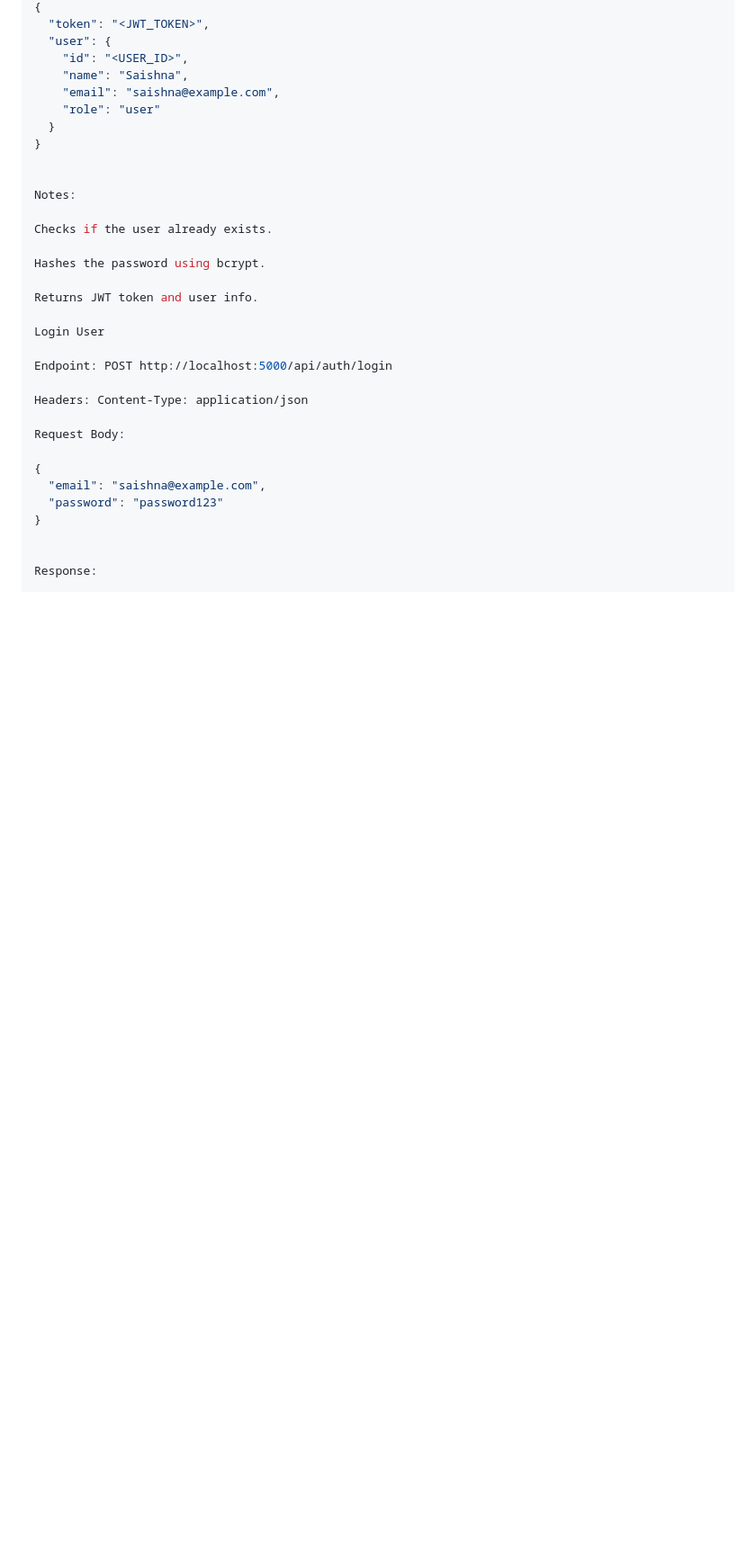
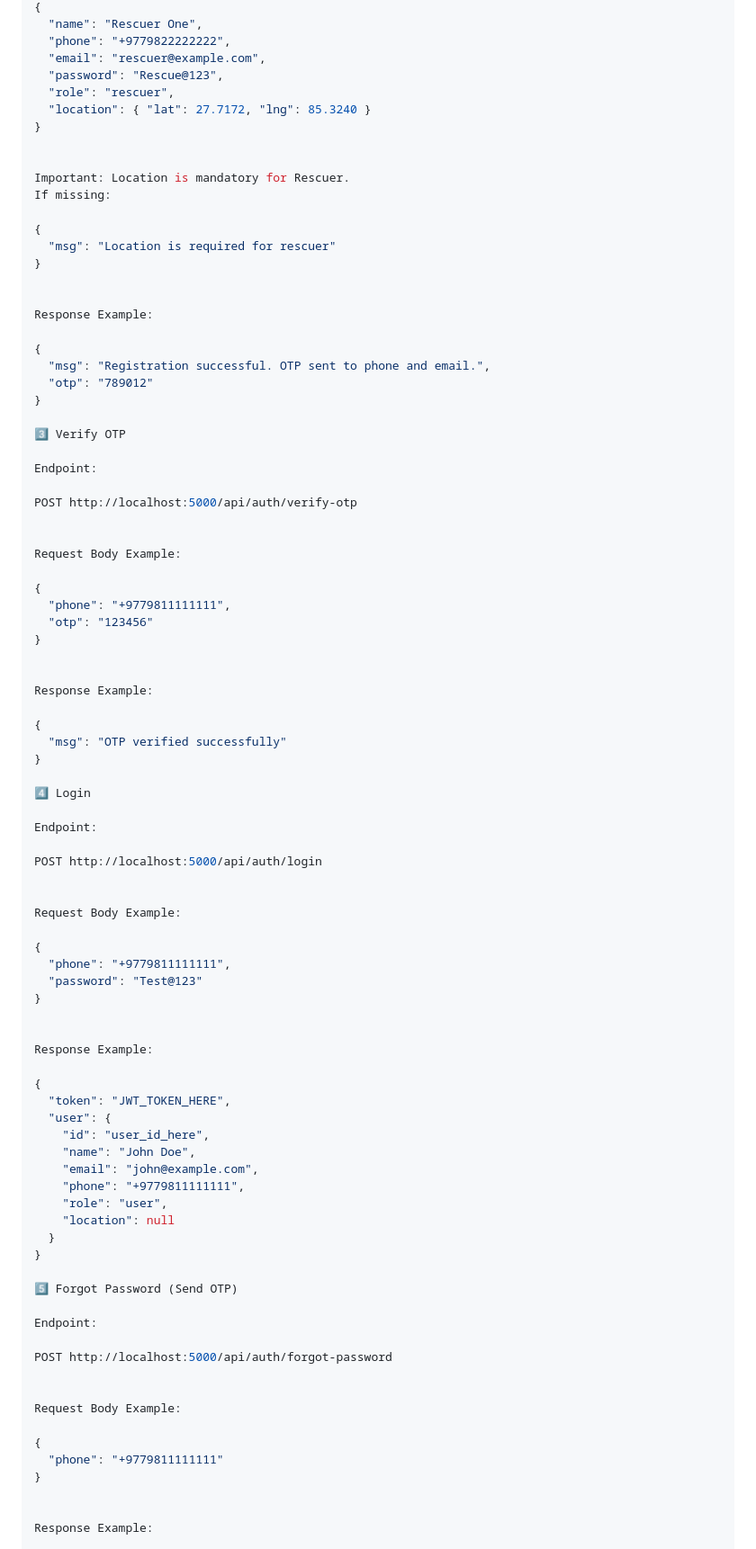
Before and after one commit to saishna/Crisis-Link, a Markdown page: README.md, the part around one of its changes. Shown at 90% size. GitHub-like rendering; blank space fills up the shorter version.

Commit message:
updated readme file with postman testing for OTP through email and Phone

```diff
--- a/README.md
+++ b/README.md
@@ -316,36 +323,92 @@ Expected Response
 {
-  "token": "<JWT_TOKEN>",
+  "name": "Rescuer One",
+  "phone": "+9779822222222",
+  "email": "rescuer@example.com",
+  "password": "Rescue@123",
+  "role": "rescuer",
+  "location": { "lat": 27.7172, "lng": 85.3240 }
+}
+
+
+Important: Location is mandatory for Rescuer.
+If missing:
+
+{
+  "msg": "Location is required for rescuer"
+}
+
+
+Response Example:
+
+{
+  "msg": "Registration successful. OTP sent to phone and email.",
+  "otp": "789012"
+}
+
+3️⃣ Verify OTP
+
+Endpoint:
+
+POST http://localhost:5000/api/auth/verify-otp
+
+
+Request Body Example:
+
+{
+  "phone": "+9779811111111",
+  "otp": "123456"
+}
+
+
+Response Example:
+
+{
+  "msg": "OTP verified successfully"
+}
+
+4️⃣ Login
+
+Endpoint:
+
+POST http://localhost:5000/api/auth/login
+
+
+Request Body Example:
+
+{
+  "phone": "+9779811111111",
+  "password": "Test@123"
+}
+
+
+Response Example:
+
+{
+  "token": "JWT_TOKEN_HERE",
   "user": {
-    "id": "<USER_ID>",
-    "name": "Saishna",
-    "email": "saishna@example.com",
-    "role": "user"
+    "id": "user_id_here",
+    "name": "John Doe",
+    "email": "john@example.com",
+    "phone": "+9779811111111",
+    "role": "user",
+    "location": null
   }
 }
 
+5️⃣ Forgot Password (Send OTP)
 
-Notes:
+Endpoint:
 
-Checks if the user already exists.
+POST http://localhost:5000/api/auth/forgot-password
 
-Hashes the password using bcrypt.
 
-Returns JWT token and user info.
-
-Login User
-
-Endpoint: POST http://localhost:5000/api/auth/login
-
-Headers: Content-Type: application/json
-
-Request Body:
+Request Body Example:
 
 {
-  "email": "saishna@example.com",
-  "password": "password123"
+  "phone": "+9779811111111"
 }
 
 
-Response:
+Response Example:
 
 {
```
Also changed, not shown: other parts of README.md (+48 -131 lines).
